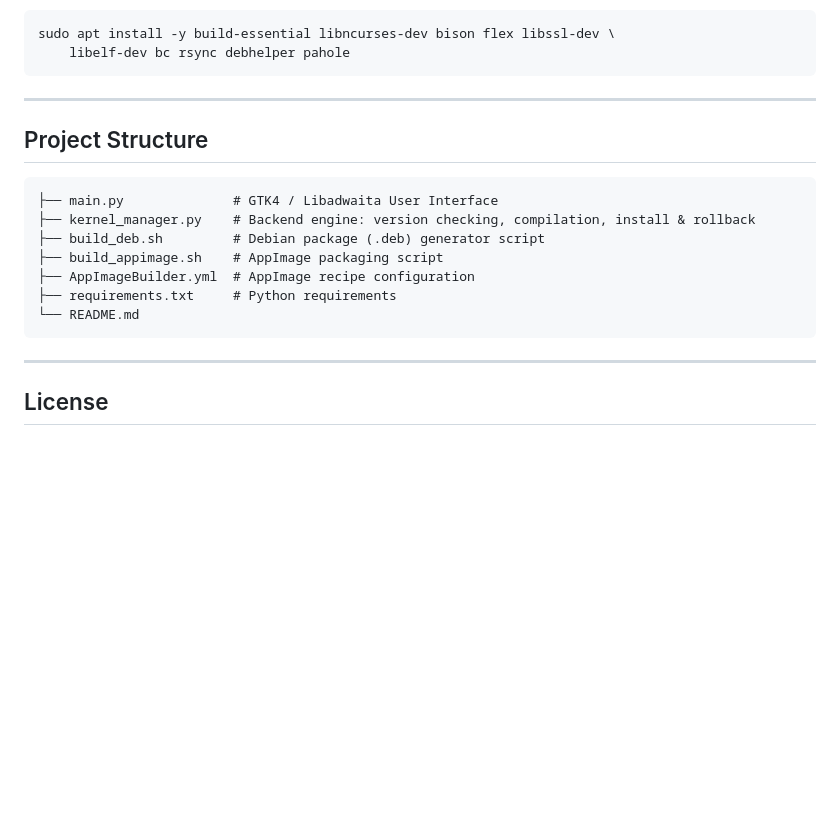
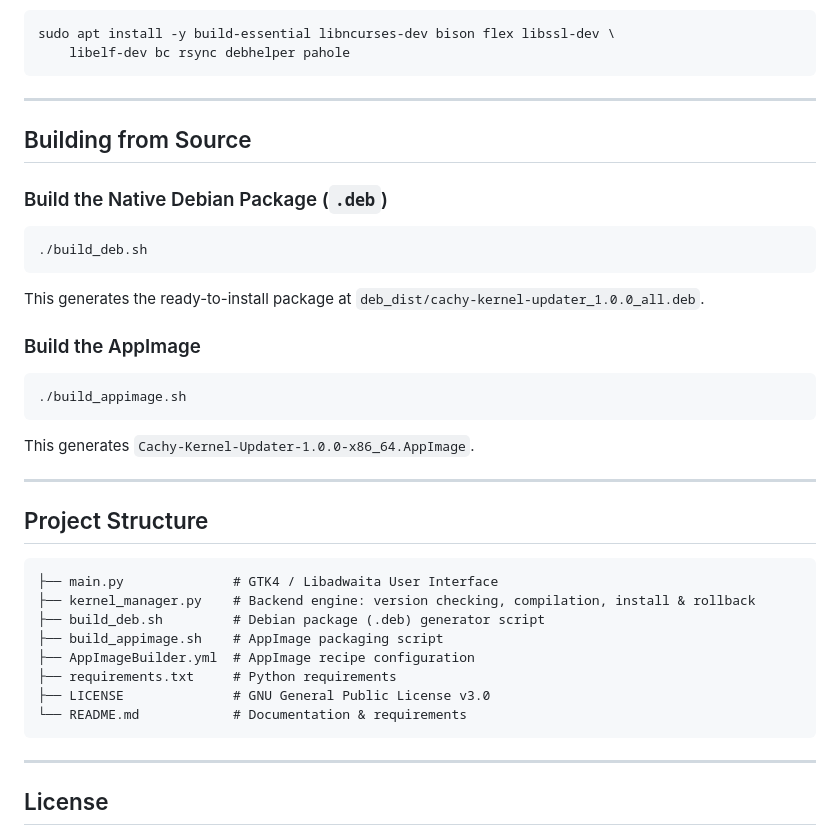
Before and after one commit to Antux912012/debian-cachy-kernel-updater, a Markdown page: README.md, the part around one of its changes. GitHub-like rendering; blank space fills up the shorter version.

````diff
--- a/README.md
+++ b/README.md
@@ -67,6 +83,22 @@ When compiling a custom Linux kernel on Debian, make sure the following build de
 sudo apt install -y build-essential libncurses-dev bison flex libssl-dev \
     libelf-dev bc rsync debhelper pahole
 ```
+
+---
+
+## Building from Source
+
+### Build the Native Debian Package (`.deb`)
+```bash
+./build_deb.sh
+```
+This generates the ready-to-install package at `deb_dist/cachy-kernel-updater_1.0.0_all.deb`.
+
+### Build the AppImage
+```bash
+./build_appimage.sh
+```
+This generates `Cachy-Kernel-Updater-1.0.0-x86_64.AppImage`.
 
 ---
 
@@ -79,7 +111,8 @@ sudo apt install -y build-essential libncurses-dev bison flex libssl-dev \
 ├── build_appimage.sh    # AppImage packaging script
 ├── AppImageBuilder.yml  # AppImage recipe configuration
 ├── requirements.txt     # Python requirements
-└── README.md
+├── LICENSE              # GNU General Public License v3.0
+└── README.md            # Documentation & requirements
 ```
 
 ---
````
Also changed, not shown: other parts of README.md (+45 -29 lines).
